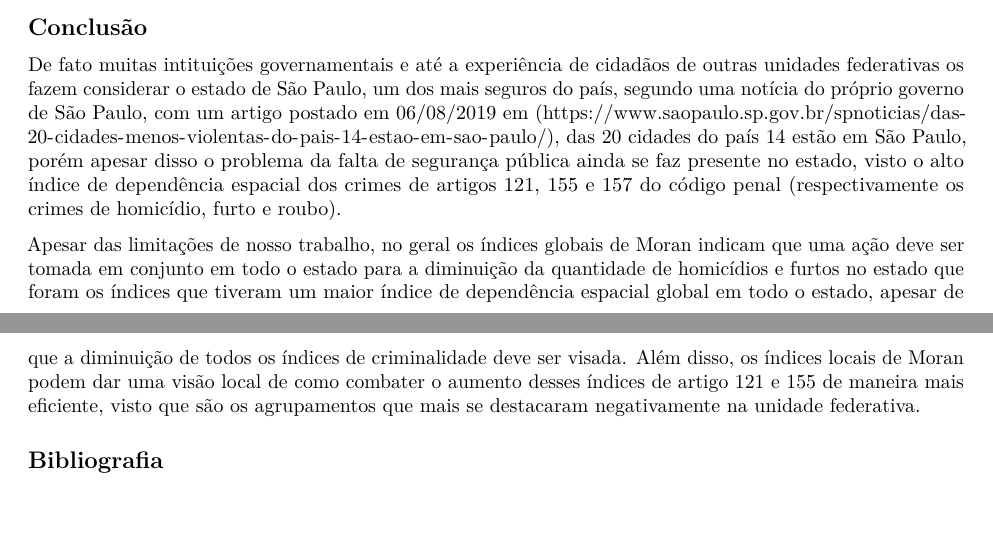
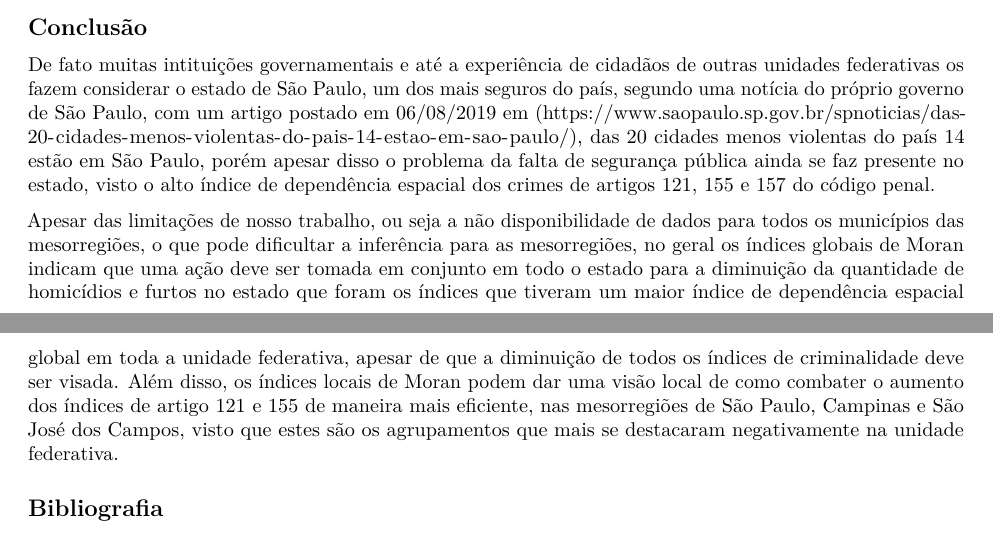
Before and after one commit to marreapato/Crimes-No-Estado-de-Sao-Paulo, an R Markdown document (Relatorio.rmd): two parts of pages 3 and 4 of 5, joined at a grey line, cut so that both start at the same text. Rendered offline with R 4.5, knitr and Pandoc, then LaTeX, with nearby package versions; some code elsewhere in the file could not run offline.

Commit message:
Update Relatorio.rmd

```diff
--- a/Relatorio.rmd
+++ b/Relatorio.rmd
@@ -146,9 +147,9 @@ knitr::kable(Tabela)
 
 ## Conclusão
 
- De fato muitas intituições governamentais e até a experiência de cidadãos de outras unidades federativas os fazem considerar o estado de São Paulo, um dos mais seguros do país, segundo uma notícia do próprio governo de São Paulo, com um artigo postado em 06/08/2019 em (https://www.saopaulo.sp.gov.br/spnoticias/das-20-cidades-menos-violentas-do-pais-14-estao-em-sao-paulo/), das 20 cidades do país 14 estão em São Paulo, porém apesar disso o problema da falta de segurança pública ainda se faz presente no estado, visto o alto índice de dependência espacial dos crimes de artigos 121, 155 e 157 do código penal (respectivamente os crimes de homicídio, furto e roubo).
+ De fato muitas intituições governamentais e até a experiência de cidadãos de outras unidades federativas os fazem considerar o estado de São Paulo, um dos mais seguros do país, segundo uma notícia do próprio governo de São Paulo, com um artigo postado em 06/08/2019 em (https://www.saopaulo.sp.gov.br/spnoticias/das-20-cidades-menos-violentas-do-pais-14-estao-em-sao-paulo/), das 20 cidades menos violentas do país 14 estão em São Paulo, porém apesar disso o problema da falta de segurança pública ainda se faz presente no estado, visto o alto índice de dependência espacial dos crimes de artigos 121, 155 e 157 do código penal.
 
- Apesar das limitações de nosso trabalho, no geral os índices globais de Moran indicam que uma ação deve ser tomada em conjunto em todo o estado para a diminuição da quantidade de homicídios e furtos no estado que foram os índices que tiveram um maior índice de dependência espacial global em todo o estado, apesar de que a diminuição de todos os índices de criminalidade deve ser visada. Além disso, os índices locais de Moran podem dar uma visão local de como combater o aumento desses índices de artigo 121 e 155 de maneira mais eficiente, visto que são os agrupamentos que mais se destacaram negativamente na unidade federativa.
+ Apesar das limitações de nosso trabalho, ou seja a não disponibilidade de dados para todos os municípios das mesorregiões, o que pode dificultar a inferência para as mesorregiões, no geral os índices globais de Moran indicam que uma ação deve ser tomada em conjunto em todo o estado para a diminuição da quantidade de homicídios e furtos no estado que foram os índices que tiveram um maior índice de dependência espacial global em toda a unidade federativa, apesar de que a diminuição de todos os índices de criminalidade deve ser visada. Além disso, os índices locais de Moran podem dar uma visão local de como combater o aumento dos índices de artigo 121 e 155 de maneira mais eficiente, nas mesorregiões de São Paulo, Campinas e São José dos Campos, visto que estes são os agrupamentos que mais se destacaram negativamente na unidade federativa.
 
 
 ## Bibliografia
```
Also changed, not shown: Relatorio.rmd (1 more changed lines).
